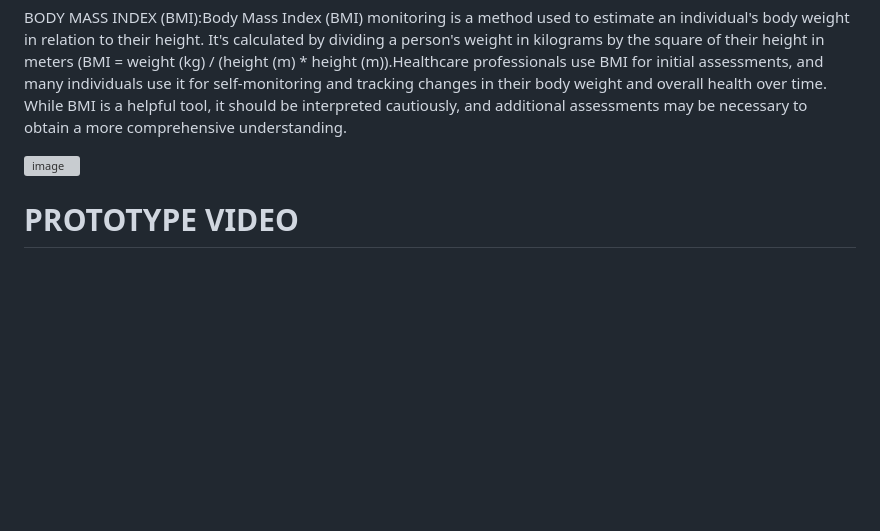
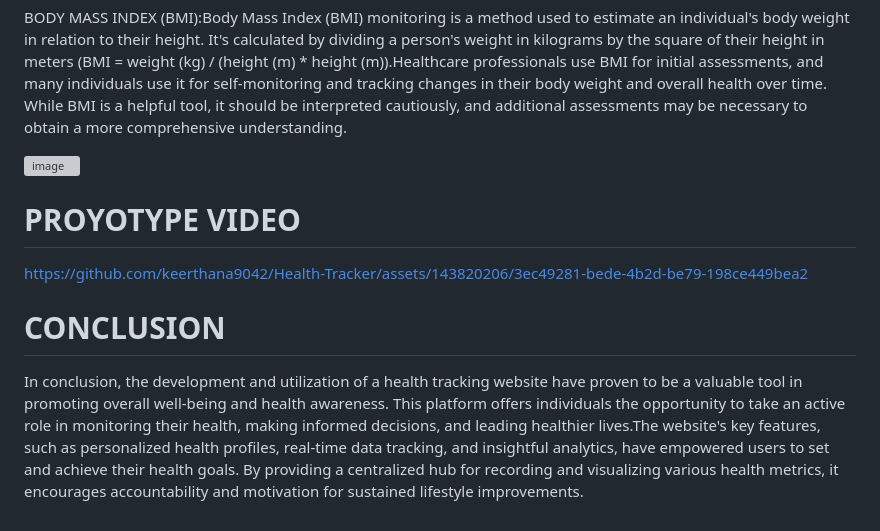
Before and after one commit to keerthana9042/Health-Tracker, a Markdown page: README.md, the part around the change. Rendered like a GitHub page; blank space fills up the shorter version; grey boxes are pictures that could not be loaded.

```diff
--- a/README.md
+++ b/README.md
@@ -41,4 +41,10 @@ BODY MASS INDEX (BMI):Body Mass Index (BMI) monitoring is a method used to estim
 
 ![image](https://github.com/keerthana9042/Health-Tracker/assets/143820206/f9f0c033-b0aa-46da-846e-f022618848ce)
 
-# PROTOTYPE VIDEO
+
+# PROYOTYPE VIDEO
+
+https://github.com/keerthana9042/Health-Tracker/assets/143820206/3ec49281-bede-4b2d-be79-198ce449bea2
+
+# CONCLUSION
+In conclusion, the development and utilization of a health tracking website have proven to be a valuable tool in promoting overall well-being and health awareness. This platform offers individuals the opportunity to take an active role in monitoring their health, making informed decisions, and leading healthier lives.The website's key features, such as personalized health profiles, real-time data tracking, and insightful analytics, have empowered users to set and achieve their health goals. By providing a centralized hub for recording and visualizing various health metrics, it encourages accountability and motivation for sustained lifestyle improvements.
```
